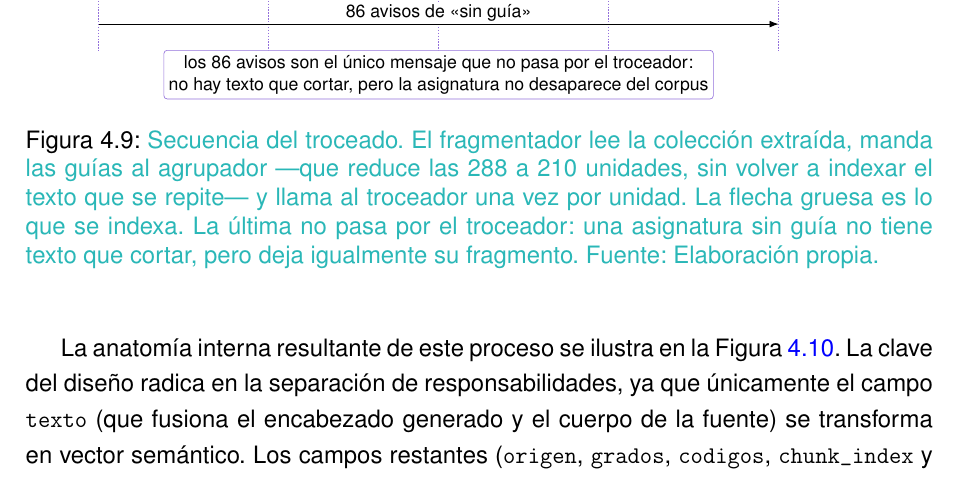
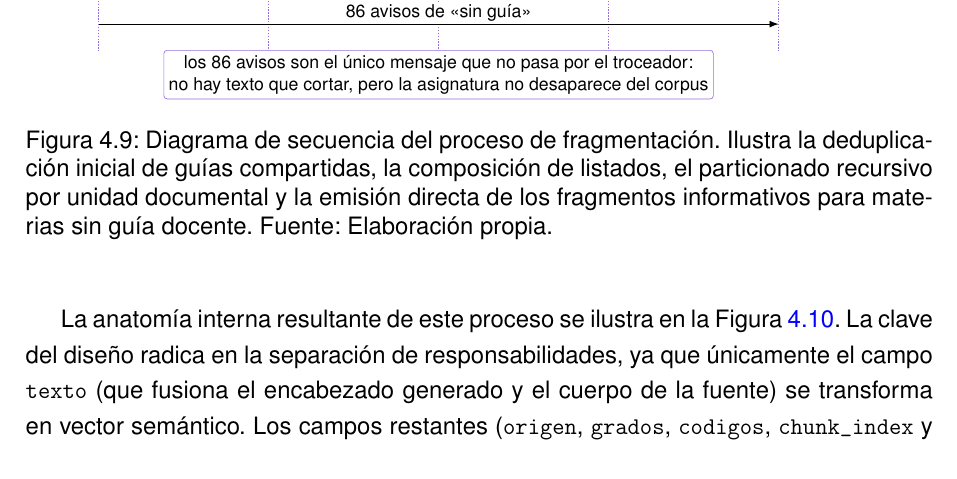
Before and after one commit to samubp10/tfg-recomendador-uja, a LaTeX document (memoria/main.tex, which reads memoria/diagramas/DiagramaChunking.tex): part of page 87 of 156, cut so that both start at the same text. Compiled offline with pdfLaTeX.

Commit message:
docs(IT-52): pie propio para el diagrama de fragmentacion
El pie deja de citar las cifras del corpus. Repetidas en el pie envejecen con cada rastreo y ya viven en el texto que acompana a la figura.

```diff
--- a/memoria/diagramas/DiagramaChunking.tex
+++ b/memoria/diagramas/DiagramaChunking.tex
@@ -100,12 +75,7 @@
         no hay texto que cortar, pero la asignatura no desaparece del corpus};
     \end{tikzpicture}%
   }
-  \caption[Secuencia del troceado de la colección]{\textcolor{borrador2}{Secuencia
-      del troceado. El fragmentador lee la colección extraída, manda las guías
-      al agrupador ---que reduce las 288 a 210 unidades, sin volver a indexar
-      el texto que se repite--- y llama al troceador una vez por unidad. La
-      flecha gruesa es lo que se indexa. La última no pasa por el troceador:
-      una asignatura sin guía no tiene texto que cortar, pero deja igualmente
-      su fragmento. Fuente: Elaboración propia.}}
+  \caption[Secuencia del proceso de fragmentación]{Diagrama de secuencia del proceso de fragmentación. Ilustra la deduplicación inicial de guías compartidas, la composición de listados, el particionado recursivo por unidad documental y la emisión directa de los fragmentos informativos para materias sin guía docente. Fuente: Elaboración propia.}
+
   \label{fig:secuencia_chunking}
 \end{figure}
```
Also changed, not shown: memoria/diagramas/DiagramaChunking.tex (27 more changed lines).
